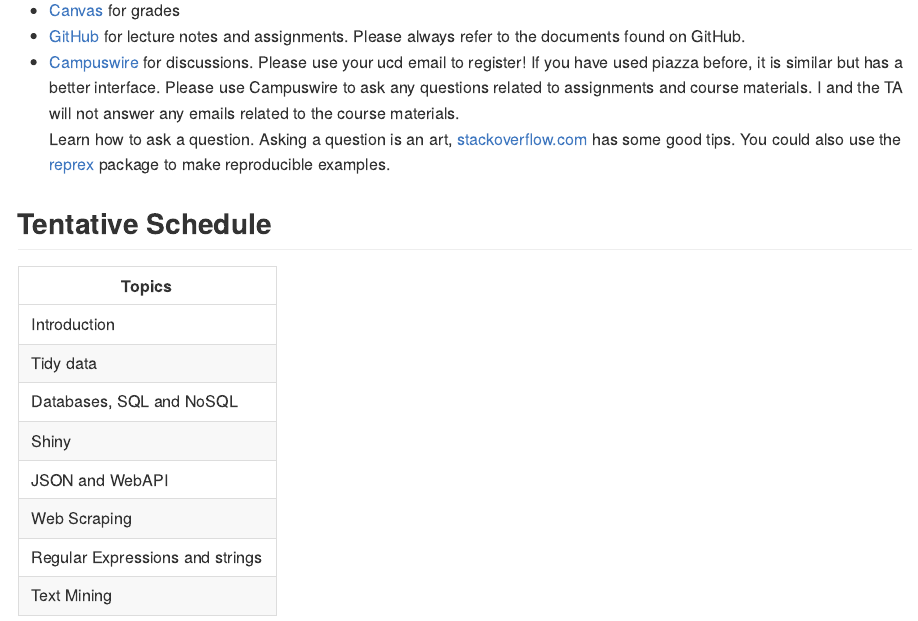
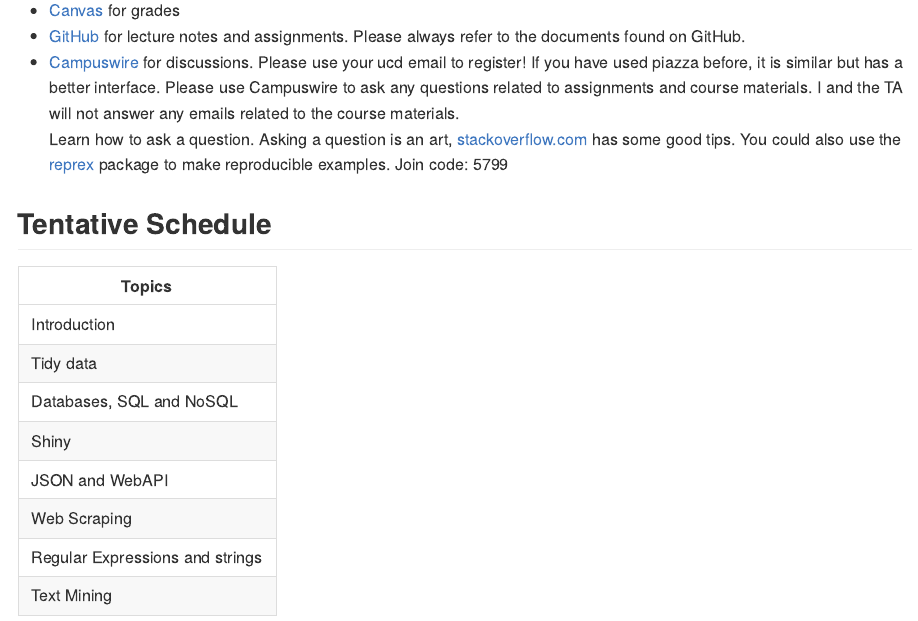
Before and after one commit to spylu/sta141b-notes, an R Markdown document (README.Rmd): the page in a window 1100 px wide, from 980 px down. Rendered offline with R 4.5, knitr and Pandoc, with nearby package versions.

Commit message:
update campuwire join code

```diff
--- a/README.Rmd
+++ b/README.Rmd
@@ -30,7 +30,7 @@ output:
 - [Canvas](http://canvas.ucdavis.edu/) for grades
 - [GitHub](https://github.com/ucdavis-sta141b-sq-2020) for lecture notes and assignments. Please always refer to the documents found on GitHub.
 - [Campuswire](https://campuswire.com/p/GB75A79C1) for discussions. Please use your ucd email to register! If you have used piazza before, it is similar but has a better interface. Please use Campuswire to ask any questions related to assignments and course materials. I and the TA will not answer any emails related to the course materials.<br>
-Learn how to ask a question. Asking a question is an art, [stackoverflow.com](https://stackoverflow.com/help/how-to-ask) has some good tips. You could also use the [reprex](https://reprex.tidyverse.org/) package to make reproducible examples.
+Learn how to ask a question. Asking a question is an art, [stackoverflow.com](https://stackoverflow.com/help/how-to-ask) has some good tips. You could also use the [reprex](https://reprex.tidyverse.org/) package to make reproducible examples. Join code: 5799
 
 
 ## Tentative Schedule
```
